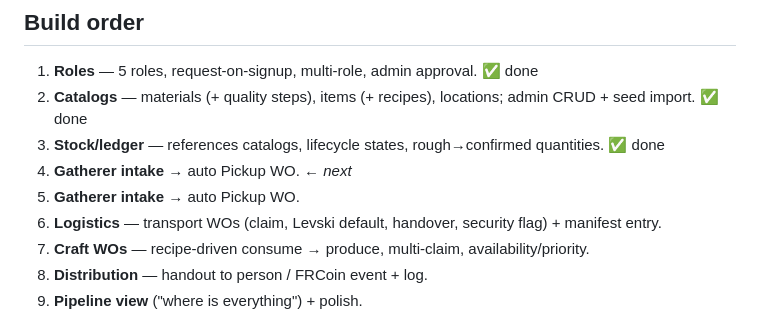
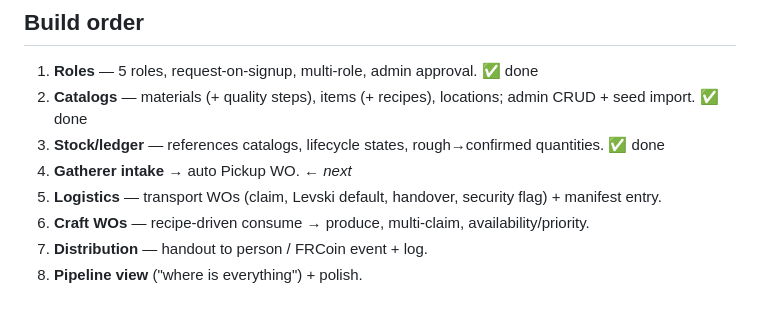
Before and after one commit to at-billy/mattrack, a Markdown page: PROJECT_OVERVIEW.md, the part around the change. GitHub-like rendering.

Commit message:
Fix duplicate line in overview build order
Co-Authored-By: Claude Opus 4.8 <noreply@anthropic.com>

```diff
--- a/PROJECT_OVERVIEW.md
+++ b/PROJECT_OVERVIEW.md
@@ -58,7 +58,6 @@ first account can **claim bootstrap admin**.
 2. **Catalogs** — materials (+ quality steps), items (+ recipes), locations; admin CRUD + seed import. ✅ done
 3. **Stock/ledger** — references catalogs, lifecycle states, rough→confirmed quantities. ✅ done
 4. **Gatherer intake** → auto Pickup WO. ← *next*
-4. **Gatherer intake** → auto Pickup WO.
 5. **Logistics** — transport WOs (claim, Levski default, handover, security flag) + manifest entry.
 6. **Craft WOs** — recipe-driven consume → produce, multi-claim, availability/priority.
 7. **Distribution** — handout to person / FRCoin event + log.
```
